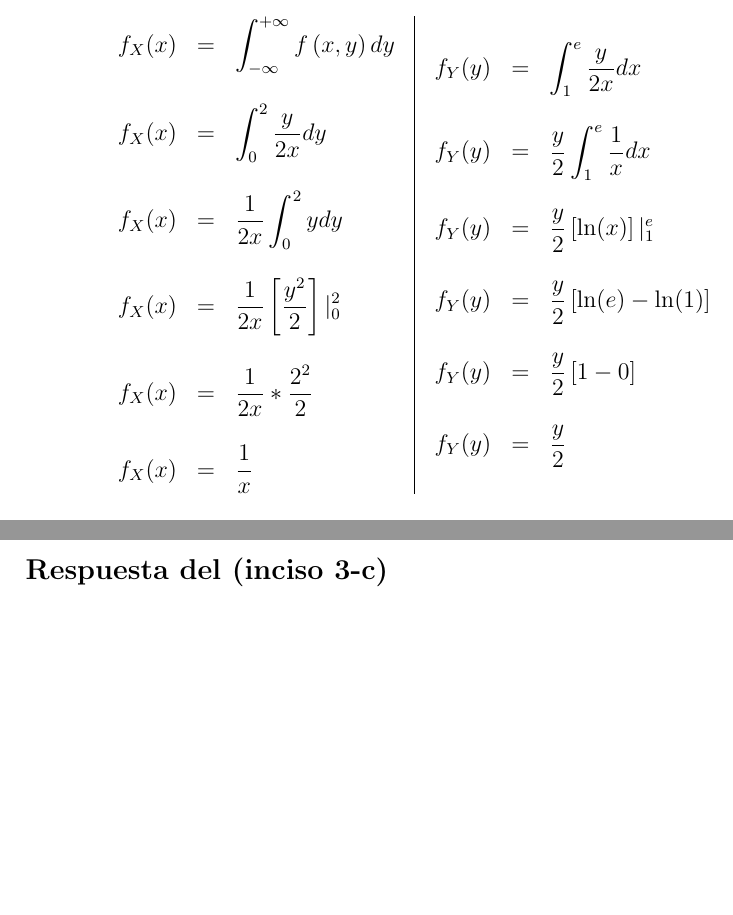
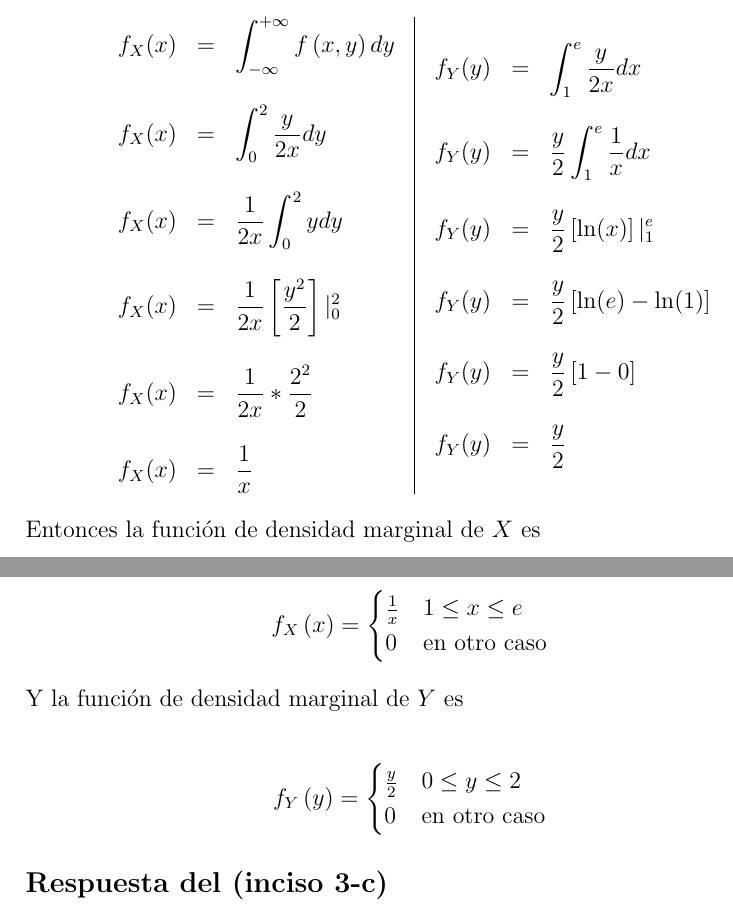
Before and after one commit to dcruzp/CP10Probabilidades, a LaTeX document (CP#10.tex): two parts of pages 18 and 19 of 30, joined at a grey line, cut so that both start at the same text, the shorter picture padded with empty space. Compiled offline with pdfLaTeX.

Commit message:
arreglando el ejercicio 4

```diff
--- a/CP#10.tex
+++ b/CP#10.tex
@@ -1051,6 +1051,30 @@
         \end{array}
     \end{equation*}
 
+    \begin{flushleft}
+        Entonces la funci\'on de densidad marginal de $X$ es
+    \end{flushleft}
+
+    \begin{equation*}
+        f_X\left(x\right) = \begin{cases}
+            \frac{1}{x} & 1\leq x \leq e
+            \\
+            0  & \mbox{en otro caso }
+            \end{cases}
+    \end{equation*}
+
+    \begin{flushleft}
+        Y la funci\'on de densidad marginal de $Y$ es
+    \end{flushleft}
+
+    \begin{equation*}
+        f_Y\left(y\right) = \begin{cases}
+            \frac{y}{2} & 0 \leq y \leq 2
+            \\
+            0  & \mbox{en otro caso }
+            \end{cases}
+    \end{equation*}
+
     \subsection*{Respuesta del (inciso 3-c)}
 
     \begin{flushleft}
```
Also changed, not shown: CP#10.tex (25 more changed lines).
